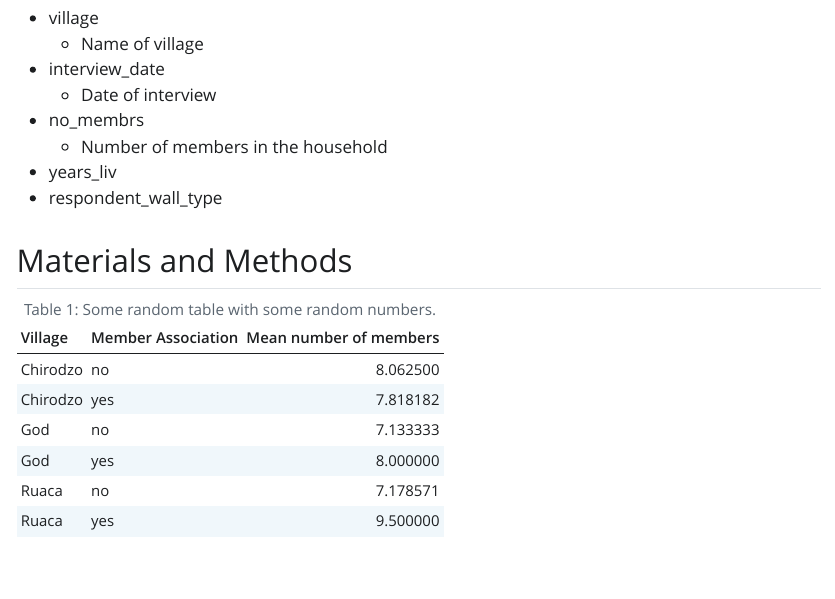
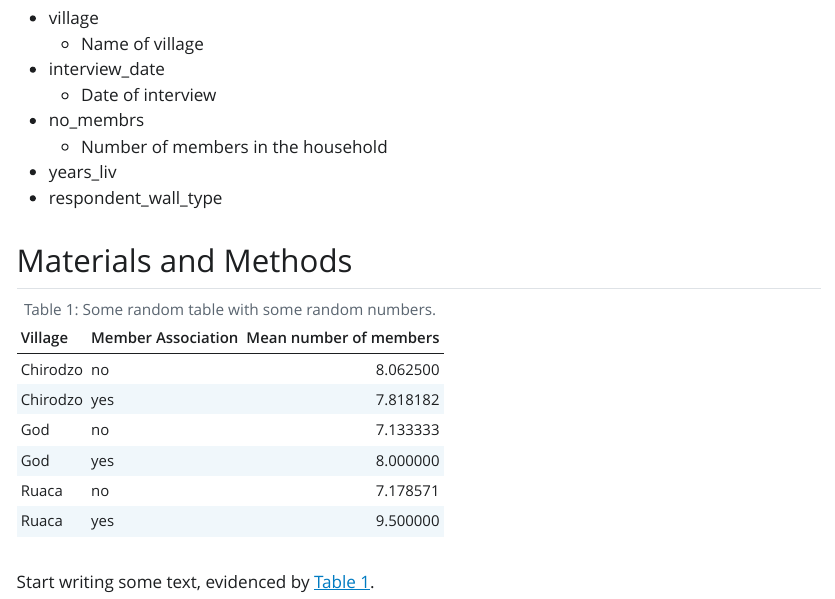
Before and after one commit to 4TUResearchData-Carpentries/data_carpentry_learners, a Quarto document (data-carpentry/report.qmd): the page in a window 1100 px wide, from 870 px down. The pictures show the output file data-carpentry/report.html that the author committed with the source, opened offline; Quarto's library style sheets are replaced by a plain one without menus.

Commit message:
gitautosync update 39

````diff
--- a/data-carpentry/report.qmd
+++ b/data-carpentry/report.qmd
@@ -63,3 +63,5 @@ knitr::kable(
 col.names = c("Village", "Member Association", "Mean number of members")
 )
 ```
+
+Start writing some text, evidenced by @tbl-random-table.
````
Also changed, not shown: data-carpentry/report.html.
